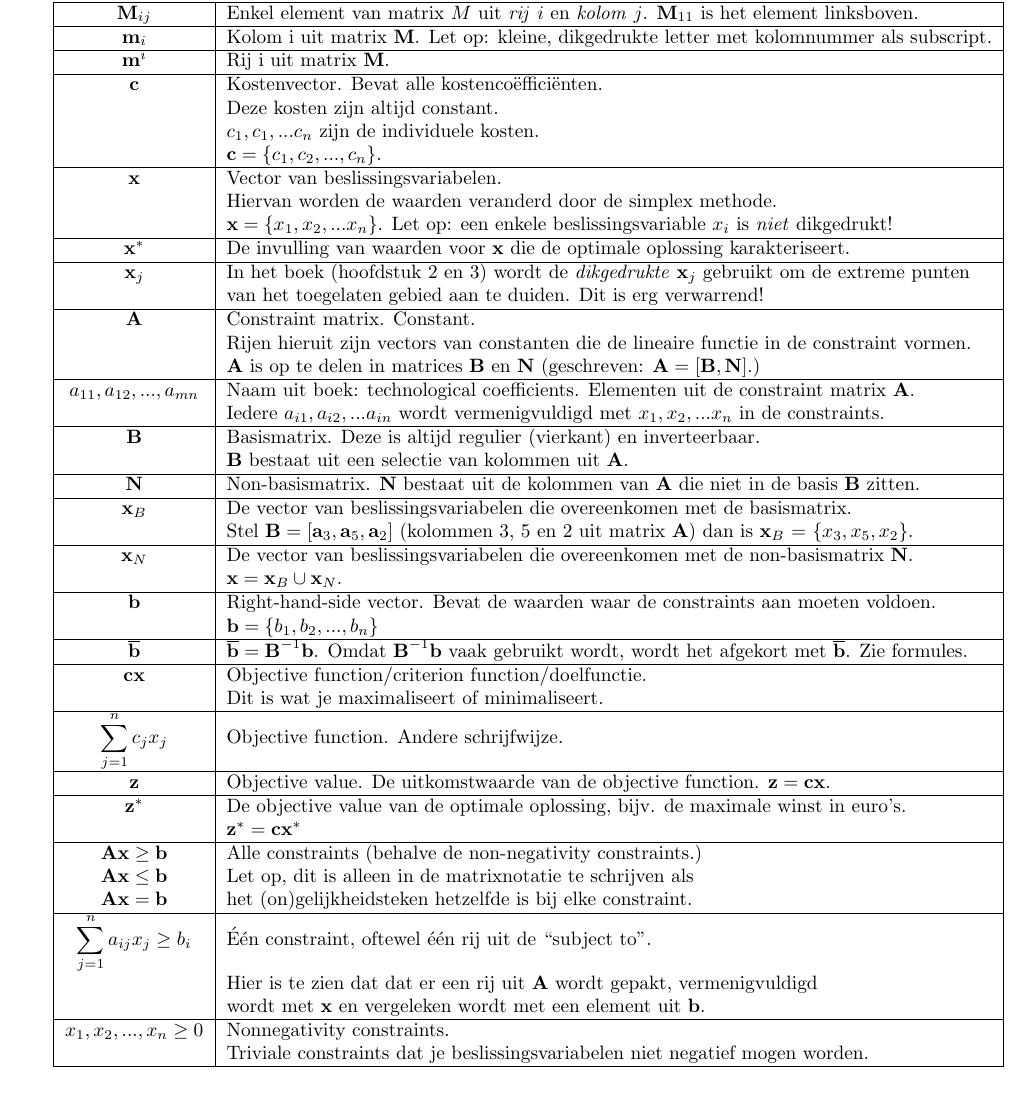
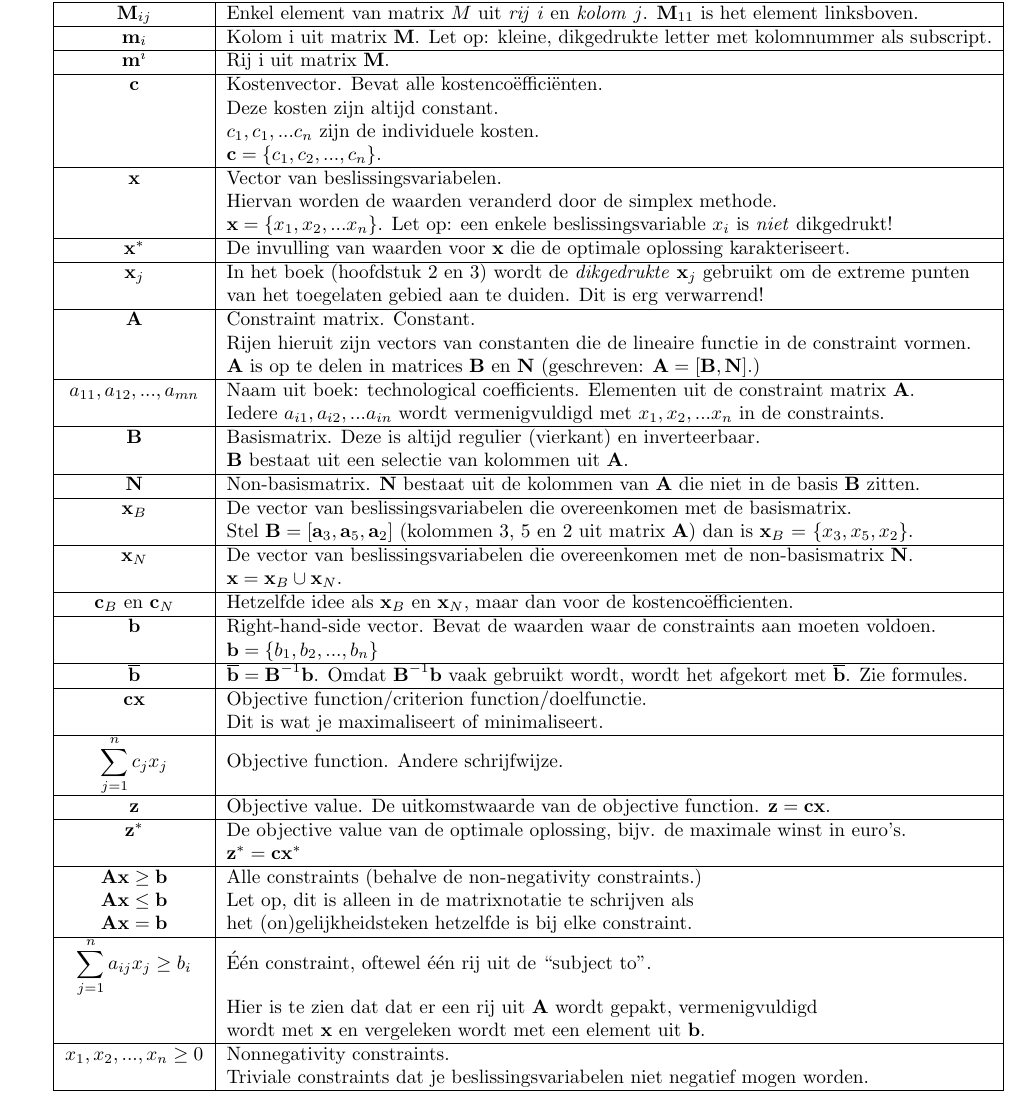
Before and after one commit to FPtje/OPT-variabelen, a LaTeX document (variabelen.tex): part of page 1 of 2, cut so that both start at the same text. Compiled offline with pdfLaTeX.

Commit message:
c_B en c_N

```diff
--- a/variabelen.tex
+++ b/variabelen.tex
@@ -51,6 +51,8 @@ $\textbf{x}_B$ & De vector van beslissingsvariabelen die overeenkomen met de bas
 $\textbf{x}_N$ & De vector van beslissingsvariabelen die overeenkomen met de non-basismatrix $\textbf{N}$. \\
  & $\textbf{x} = \textbf{x}_B \cup \textbf{x}_N$. \\
 \hline
+$\textbf{c}_B$ en $\textbf{c}_N$ & Hetzelfde idee als $\textbf{x}_B$ en $\textbf{x}_N$, maar dan voor de kostencoëfficienten. \\
+\hline
 $\textbf{b}$ & Right-hand-side vector. Bevat de waarden waar de constraints aan moeten voldoen.\\
  & $\textbf{b} = \{b_1, b_2, ..., b_n\}$\\
 \hline
```
